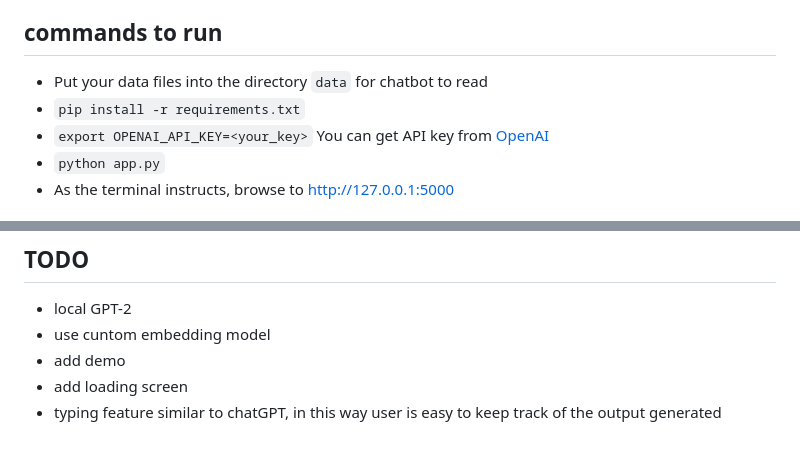
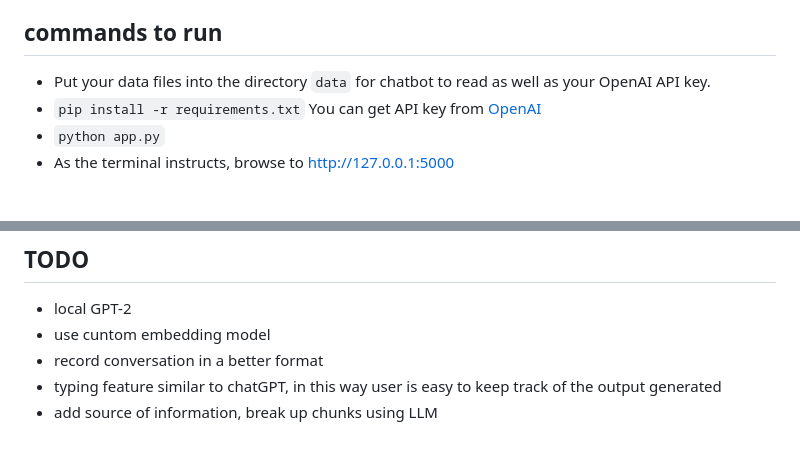
Before and after one commit to Yusuke710/contextual_qa_assistant, a Markdown page: README.md, 2 parts joined by grey strips. Drawn GitHub-style.

```diff
--- a/README.md
+++ b/README.md
@@ -2,9 +2,8 @@
 This chatbot, inspired by ChatGPT, leverages the advanced language understanding capabilities of a Large Language Model (LLM) and embedding techniques to extract relevant context from a data-embedded text database, enabling it to respond to user prompts in a coherent and accurate manner. The chatbot employs the [OpenAI GPT-3](https://openai.com/api/) API and [GPT Index](https://github.com/jerryjliu/gpt_index) to achieve this functionality, which has been exemplified by its use in Monash DeepNeuron's showcase where it acts as a customer service representative, providing information on DeepNeuron's projects and activities. The chatbot utilizes data extracted from the [Monash DeepNeuron website](https://www.deepneuron.org/) as a source of context for its responses. Furthermore, the chatbot accepts audio input as an user input to enhance the user experience of it.
 
 ## commands to run
-- Put your data files into the directory `data` for chatbot to read
+- Put your data files into the directory `data` for chatbot to read as well as your OpenAI API key.
 - `pip install -r requirements.txt`
-- `export OPENAI_API_KEY=<your_key>`
 You can get API key from [OpenAI](https://beta.openai.com/account/api-keys)
 - `python app.py`
 - As the terminal instructs, browse to http://127.0.0.1:5000
@@ -16,6 +15,6 @@ You can get API key from [OpenAI](https://beta.openai.com/account/api-keys)
 ## TODO
 - local GPT-2
 - use cuntom embedding model
-- add demo
-- add loading screen
+- record conversation in a better format
 - typing feature similar to chatGPT, in this way user is easy to keep track of the output generated
+- add source of information, break up chunks using LLM
```
Also changed, not shown: assets/loading.png (added), 8 other files.
